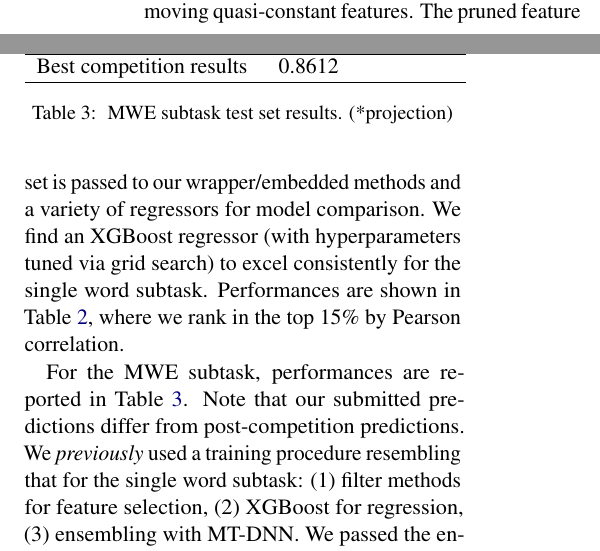
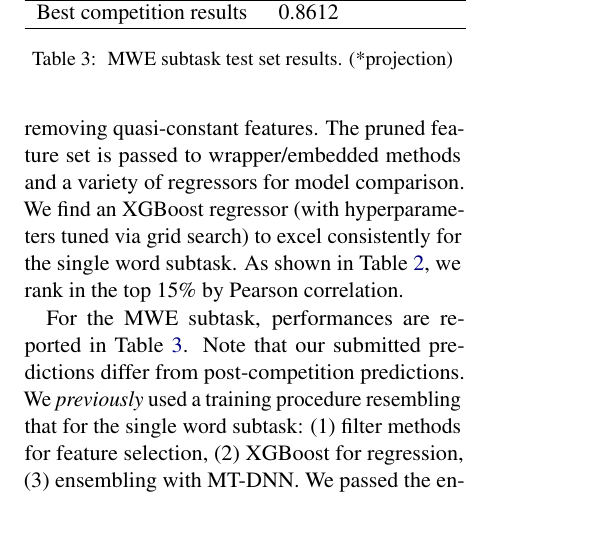
Before and after one commit to Aadil101/paper, a LaTeX paper (acl-ijcnlp2021-templates/acl2021.tex): two parts of the columns of page 4 of 10 before the commit and part of one column of page 4 of 10 after it, the two joined at a grey line, cut so that both start at the same text, the shorter picture padded with empty space. Compiled offline with pdfLaTeX.

Commit message:
Minor changes

```diff
--- a/acl-ijcnlp2021-templates/acl2021.tex
+++ b/acl-ijcnlp2021-templates/acl2021.tex
@@ -259,7 +259,7 @@ We present the performances of \texttt{BigGreen}'s system on each subtask in Tab
 
 \label{sec:performance}
 
-For feature selection, we find success in selecting the top-300 features by mutual information \textit{and} removing quasi-constant features. The pruned feature set is passed to our wrapper/embedded methods and a variety of regressors for model comparison. We find an XGBoost regressor (with hyperparameters tuned via grid search) to excel consistently for the single word subtask. Performances are shown in Table \ref{tab:single-word-results}, where we rank in the top 15\% by Pearson correlation.
+For feature selection, we find success in selecting the top-300 features by mutual information and removing quasi-constant features. The pruned feature set is passed to wrapper/embedded methods and a variety of regressors for model comparison. We find an XGBoost regressor (with hyperparameters tuned via grid search) to excel consistently for the single word subtask. As shown in Table \ref{tab:single-word-results}, we rank in the top 15\% by Pearson correlation.
 
 For the MWE subtask, performances are reported in Table \ref{tab:multi-word-results}. Note that our submitted predictions differ from post-competition predictions. We \textit{previously} used a training procedure resembling that for the single word subtask: (1) filter methods for feature selection, (2) XGBoost for regression, (3) ensembling with MT-DNN. We passed the entire MWE as input to our XGBoost and MT-DNN models. We hypothesize that the fewer number of training samples available for this subtask contributed to the prior procedure's lackluster performance. This inspired us to incorporate the predictive capabilities of our fitted single word subtask models by applying them \textit{independently} on the MWE's constituent head and tail words. This gives us predicted complexities for the head and tail words each, which when ensembled with the predictions of our MT-DNN model (that, mind you, is trained on the \textit{entire} MWE) yields superior results to those submitted to competition.
 
```
